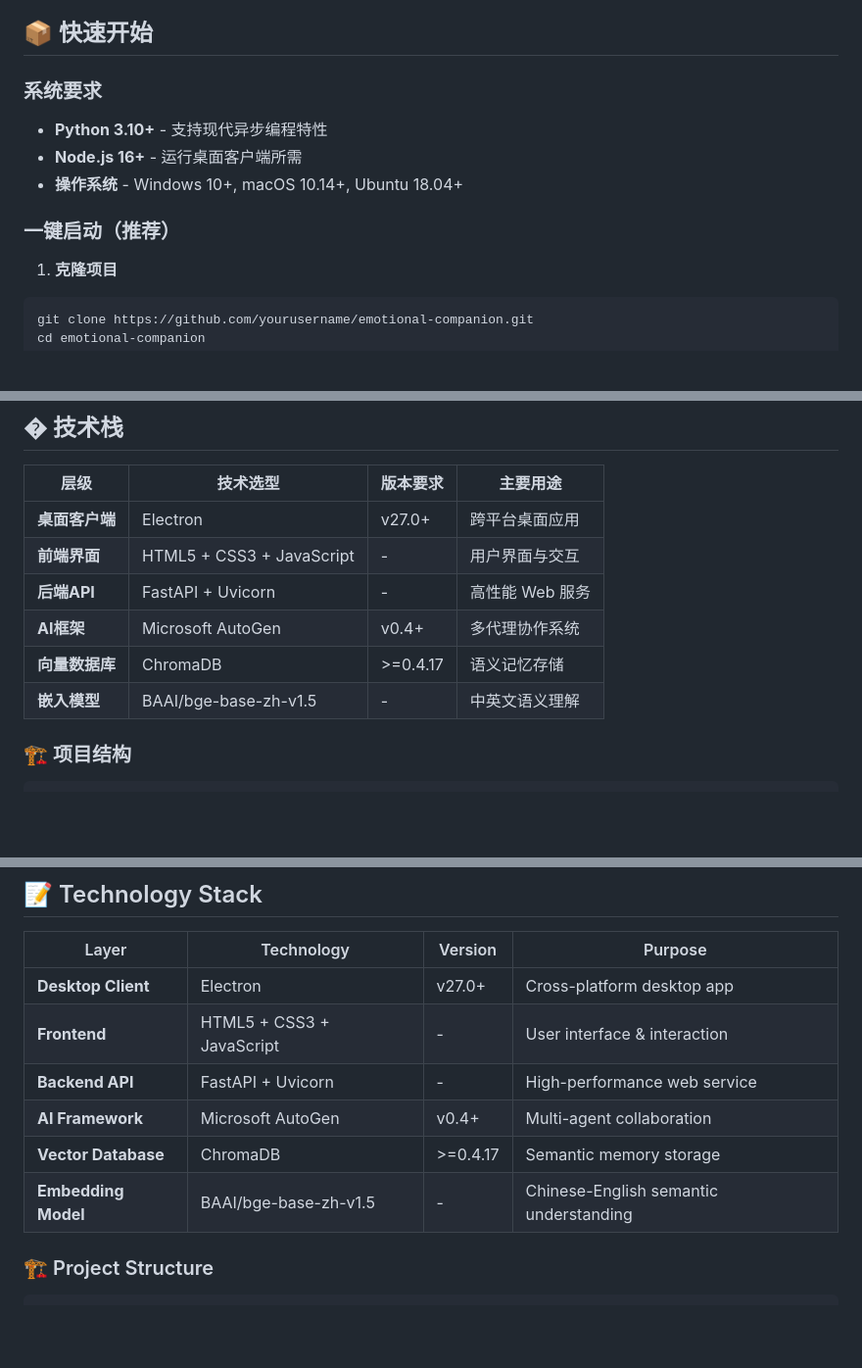
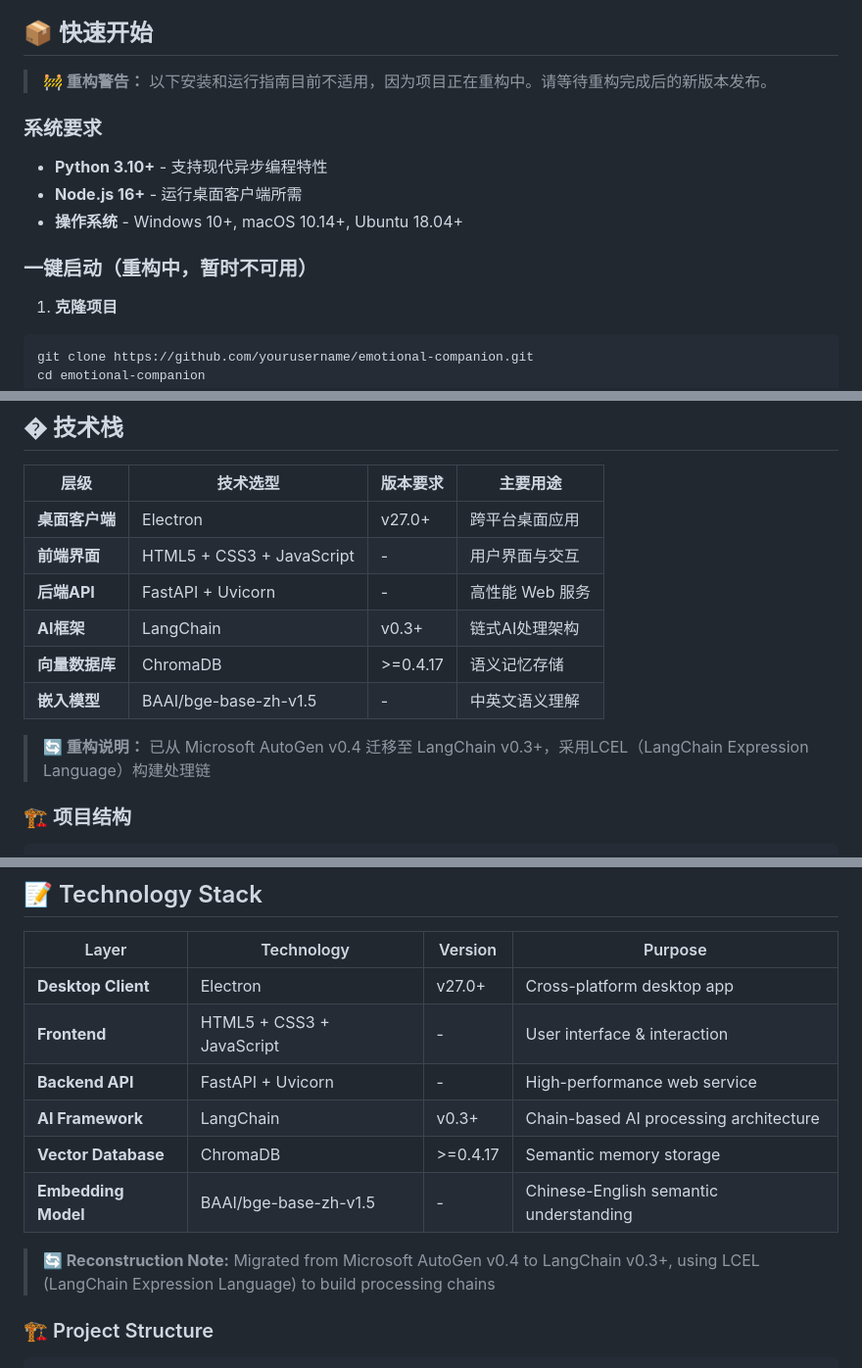
Before and after one commit to contrueCT/MiraMate-v2, a Markdown page: README.md, 3 parts joined by grey strips. Shown: that part at 98% size. GitHub-like rendering; blank space fills up the shorter version.

````diff
--- a/README.md
+++ b/README.md
@@ -35,13 +57,15 @@
 
 ## 📦 快速开始
 
+> **🚧 重构警告：** 以下安装和运行指南目前不适用，因为项目正在重构中。请等待重构完成后的新版本发布。
+
 ### 系统要求
 
 - **Python 3.10+** - 支持现代异步编程特性
 - **Node.js 16+** - 运行桌面客户端所需
 - **操作系统** - Windows 10+, macOS 10.14+, Ubuntu 18.04+
 
-### 一键启动（推荐）
+### 一键启动（重构中，暂时不可用）
 
 1. **克隆项目**
 ```bash
@@ -242,9 +268,11 @@ npm start
 | **桌面客户端** | Electron | v27.0+ | 跨平台桌面应用 |
 | **前端界面** | HTML5 + CSS3 + JavaScript | - | 用户界面与交互 |
 | **后端API** | FastAPI + Uvicorn | - | 高性能 Web 服务 |
-| **AI框架** | Microsoft AutoGen | v0.4+ | 多代理协作系统 |
+| **AI框架** | LangChain | v0.3+ | 链式AI处理架构 |
 | **向量数据库** | ChromaDB | >=0.4.17 | 语义记忆存储 |
 | **嵌入模型** | BAAI/bge-base-zh-v1.5 | - | 中英文语义理解 |
+
+> **🔄 重构说明：** 已从 Microsoft AutoGen v0.4 迁移至 LangChain v0.3+，采用LCEL（LangChain Expression Language）构建处理链
 
 ### 🏗️ 项目结构
 
@@ -460,9 +492,11 @@ Visual Effects Rendering      Configuration & API Interface    Memory System (Ch
 | **Desktop Client** | Electron | v27.0+ | Cross-platform desktop app |
 | **Frontend** | HTML5 + CSS3 + JavaScript | - | User interface & interaction |
 | **Backend API** | FastAPI + Uvicorn | - | High-performance web service |
-| **AI Framework** | Microsoft AutoGen | v0.4+ | Multi-agent collaboration |
+| **AI Framework** | LangChain | v0.3+ | Chain-based AI processing architecture |
 | **Vector Database** | ChromaDB | >=0.4.17 | Semantic memory storage |
 | **Embedding Model** | BAAI/bge-base-zh-v1.5 | - | Chinese-English semantic understanding |
+
+> **🔄 Reconstruction Note:** Migrated from Microsoft AutoGen v0.4 to LangChain v0.3+, using LCEL (LangChain Expression Language) to build processing chains
 
 ### 🏗️ Project Structure
 
````
Also changed, not shown: other parts of README.md (+39 -11 lines).
